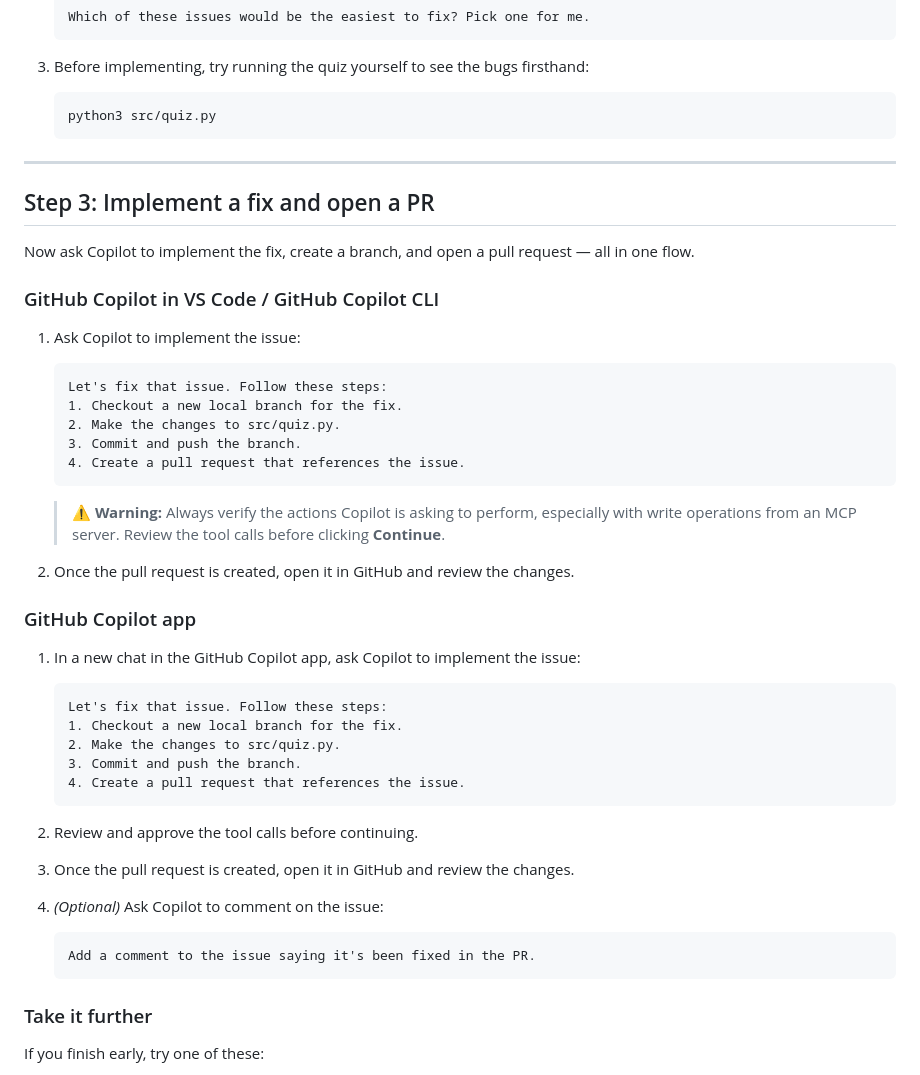
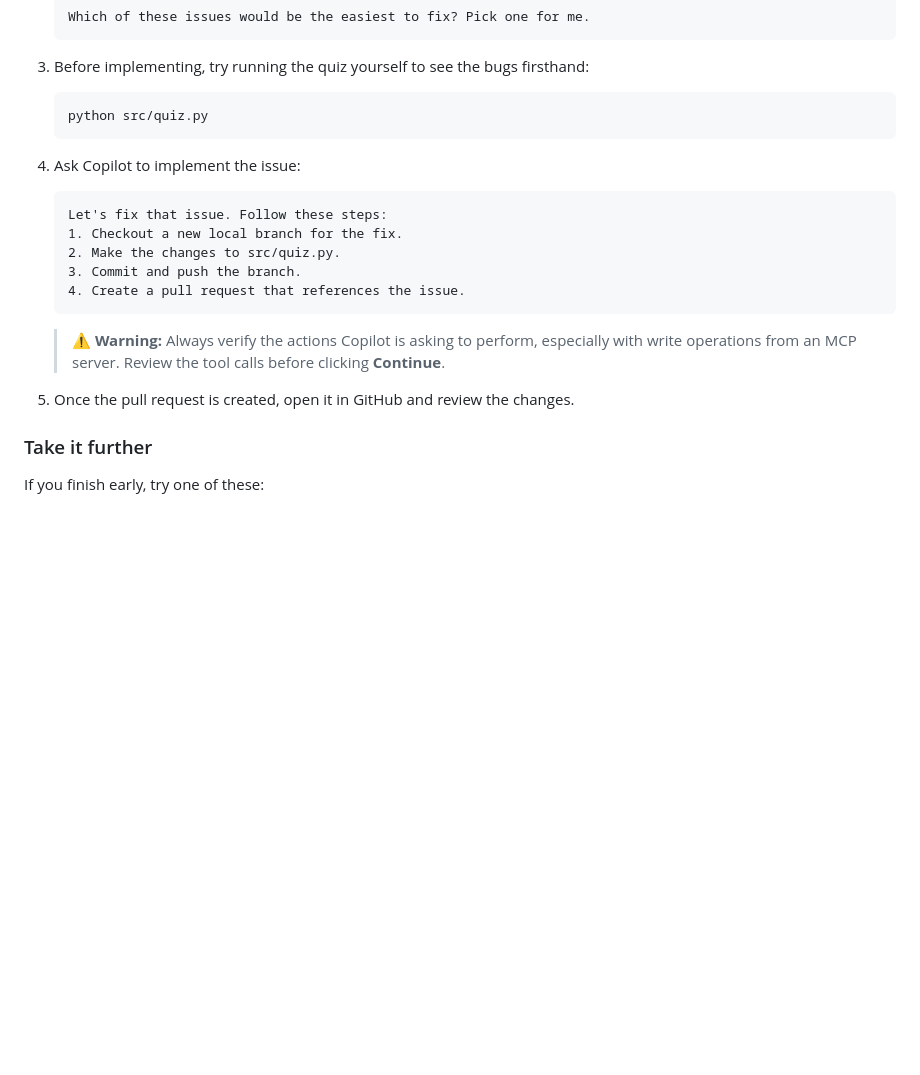
Before and after one commit to pamelafox/github-copilot-mcp-tutorial, a Markdown page: exercise2_github.md, the part around one of its changes. Rendered like a GitHub page; blank space fills up the shorter version.

````diff
--- a/exercise2_github.md
+++ b/exercise2_github.md
@@ -89,18 +83,10 @@ This repository has a small quiz script in `src/quiz.py` with some known bugs an
 3. Before implementing, try running the quiz yourself to see the bugs firsthand:
 
    ```bash
-   python3 src/quiz.py
+   python src/quiz.py
    ```
 
----
-
-## Step 3: Implement a fix and open a PR
-
-Now ask Copilot to implement the fix, create a branch, and open a pull request — all in one flow.
-
-### GitHub Copilot in VS Code / GitHub Copilot CLI
-
-1. Ask Copilot to implement the issue:
+4. Ask Copilot to implement the issue:
 
    ```text
    Let's fix that issue. Follow these steps:
@@ -112,27 +98,7 @@ Now ask Copilot to implement the fix, create a branch, and open a pull request
 
    > ⚠️ **Warning:** Always verify the actions Copilot is asking to perform, especially with write operations from an MCP server. Review the tool calls before clicking **Continue**.
 
-2. Once the pull request is created, open it in GitHub and review the changes.
-
-### GitHub Copilot app
-
-1. In a new chat in the GitHub Copilot app, ask Copilot to implement the issue:
-
-   ```text
-   Let's fix that issue. Follow these steps:
-   1. Checkout a new local branch for the fix.
-   2. Make the changes to src/quiz.py.
-   3. Commit and push the branch.
-   4. Create a pull request that references the issue.
-   ```
-
-2. Review and approve the tool calls before continuing.
-3. Once the pull request is created, open it in GitHub and review the changes.
-4. *(Optional)* Ask Copilot to comment on the issue:
-
-   ```text
-   Add a comment to the issue saying it's been fixed in the PR.
-   ```
+5. Once the pull request is created, open it in GitHub and review the changes.
 
 ### Take it further
 
````
Also changed, not shown: other parts of exercise2_github.md (+13 -19 lines), AGENTS.md (added, +8 -0 lines).
